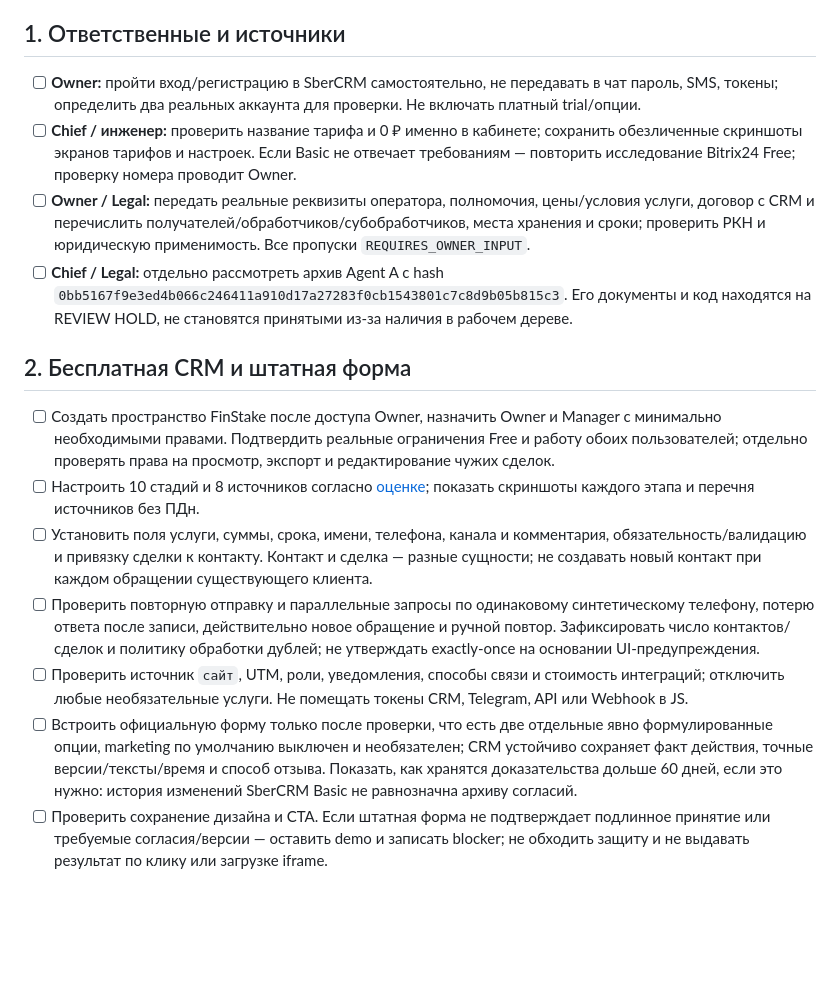
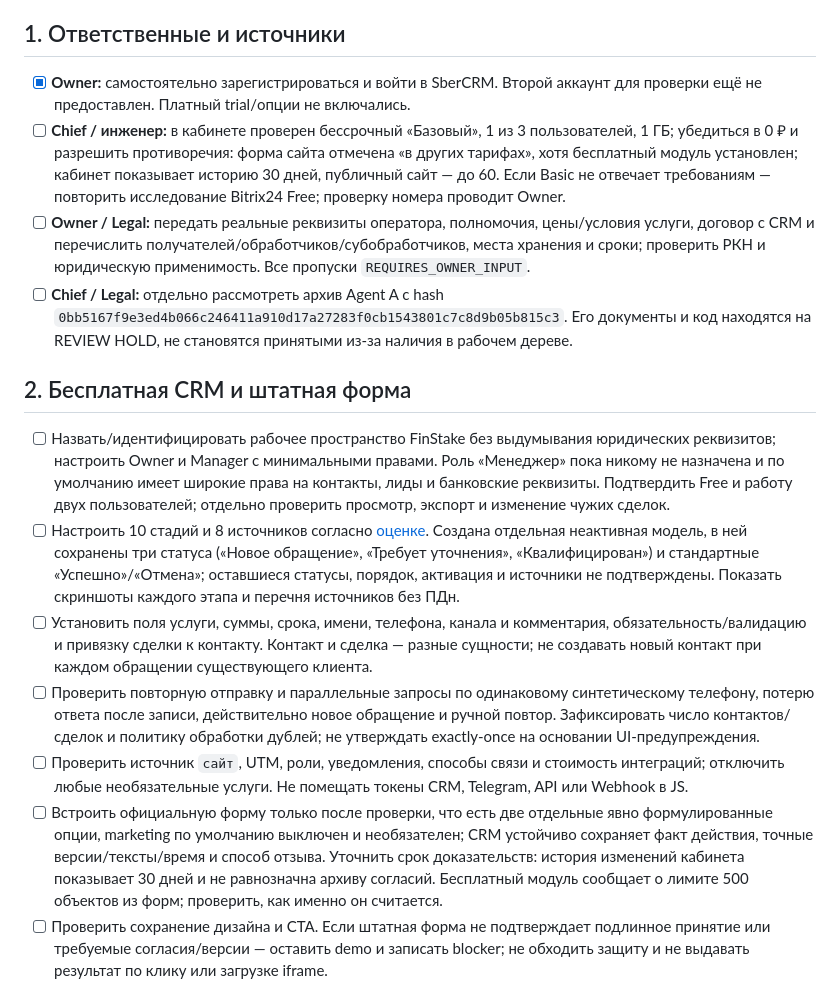
Before and after one commit to spayzik/finstake, a Markdown page: docs/GO_LIVE_CHECKLIST.md, the part around the change. Drawn GitHub-style; blank space fills up the shorter version.

Commit message:
docs: record SberCRM observed state in GO_LIVE_CHECKLIST.md

```diff
--- a/docs/GO_LIVE_CHECKLIST.md
+++ b/docs/GO_LIVE_CHECKLIST.md
@@ -4,19 +4,19 @@
 
 ## 1. Ответственные и источники
 
-- [ ] **Owner:** пройти вход/регистрацию в SberCRM самостоятельно, не передавать в чат пароль, SMS, токены; определить два реальных аккаунта для проверки. Не включать платный trial/опции.
-- [ ] **Chief / инженер:** проверить название тарифа и 0 ₽ именно в кабинете; сохранить обезличенные скриншоты экранов тарифов и настроек. Если Basic не отвечает требованиям — повторить исследование Bitrix24 Free; проверку номера проводит Owner.
+- [x] **Owner:** самостоятельно зарегистрироваться и войти в SberCRM. Второй аккаунт для проверки ещё не предоставлен. Платный trial/опции не включались.
+- [ ] **Chief / инженер:** в кабинете проверен бессрочный «Базовый», 1 из 3 пользователей, 1 ГБ; убедиться в 0 ₽ и разрешить противоречия: форма сайта отмечена «в других тарифах», хотя бесплатный модуль установлен; кабинет показывает историю 30 дней, публичный сайт — до 60. Если Basic не отвечает требованиям — повторить исследование Bitrix24 Free; проверку номера проводит Owner.
 - [ ] **Owner / Legal:** передать реальные реквизиты оператора, полномочия, цены/условия услуги, договор с CRM и перечислить получателей/обработчиков/субобработчиков, места хранения и сроки; проверить РКН и юридическую применимость. Все пропуски `REQUIRES_OWNER_INPUT`.
 - [ ] **Chief / Legal:** отдельно рассмотреть архив Agent A с hash `0bb5167f9e3ed4b066c246411a910d17a27283f0cb1543801c7c8d9b05b815c3`. Его документы и код находятся на REVIEW HOLD, не становятся принятыми из-за наличия в рабочем дереве.
 
 ## 2. Бесплатная CRM и штатная форма
 
-- [ ] Создать пространство FinStake после доступа Owner, назначить Owner и Manager с минимально необходимыми правами. Подтвердить реальные ограничения Free и работу обоих пользователей; отдельно проверять права на просмотр, экспорт и редактирование чужих сделок.
-- [ ] Настроить 10 стадий и 8 источников согласно [оценке](FREE_CRM_REVIEW.md); показать скриншоты каждого этапа и перечня источников без ПДн.
+- [ ] Назвать/идентифицировать рабочее пространство FinStake без выдумывания юридических реквизитов; настроить Owner и Manager с минимальными правами. Роль «Менеджер» пока никому не назначена и по умолчанию имеет широкие права на контакты, лиды и банковские реквизиты. Подтвердить Free и работу двух пользователей; отдельно проверить просмотр, экспорт и изменение чужих сделок.
+- [ ] Настроить 10 стадий и 8 источников согласно [оценке](FREE_CRM_REVIEW.md). Создана отдельная неактивная модель, в ней сохранены три статуса («Новое обращение», «Требует уточнения», «Квалифицирован») и стандартные «Успешно»/«Отмена»; оставшиеся статусы, порядок, активация и источники не подтверждены. Показать скриншоты каждого этапа и перечня источников без ПДн.
 - [ ] Установить поля услуги, суммы, срока, имени, телефона, канала и комментария, обязательность/валидацию и привязку сделки к контакту. Контакт и сделка — разные сущности; не создавать новый контакт при каждом обращении существующего клиента.
 - [ ] Проверить повторную отправку и параллельные запросы по одинаковому синтетическому телефону, потерю ответа после записи, действительно новое обращение и ручной повтор. Зафиксировать число контактов/сделок и политику обработки дублей; не утверждать exactly-once на основании UI-предупреждения.
 - [ ] Проверить источник `сайт`, UTM, роли, уведомления, способы связи и стоимость интеграций; отключить любые необязательные услуги. Не помещать токены CRM, Telegram, API или Webhook в JS.
-- [ ] Встроить официальную форму только после проверки, что есть две отдельные явно формулированные опции, marketing по умолчанию выключен и необязателен; CRM устойчиво сохраняет факт действия, точные версии/тексты/время и способ отзыва. Показать, как хранятся доказательства дольше 60 дней, если это нужно: история изменений SberCRM Basic не равнозначна архиву согласий.
+- [ ] Встроить официальную форму только после проверки, что есть две отдельные явно формулированные опции, marketing по умолчанию выключен и необязателен; CRM устойчиво сохраняет факт действия, точные версии/тексты/время и способ отзыва. Уточнить срок доказательств: история изменений кабинета показывает 30 дней и не равнозначна архиву согласий. Бесплатный модуль сообщает о лимите 500 объектов из форм; проверить, как именно он считается.
 - [ ] Проверить сохранение дизайна и CTA. Если штатная форма не подтверждает подлинное принятие или требуемые согласия/версии — оставить demo и записать blocker; не обходить защиту и не выдавать результат по клику или загрузке iframe.
 
 ## 3. Документы и защита
```
